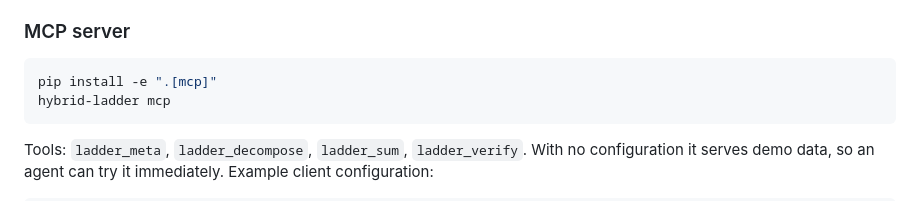
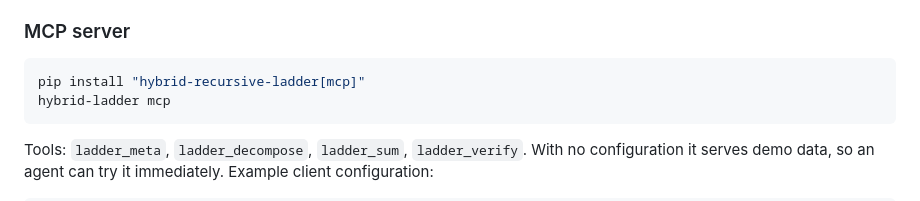
Before and after one commit to MagicSquarekey/hybrid_recursive_ladder_algorithm, a Markdown page: README.md, the part around the change. GitHub-like rendering.

Commit message:
docs: install the MCP extra from PyPI
The MCP section still showed an editable install, which only works in a
clone. Users copying it after a PyPI install got a directory error.

````diff
--- a/README.md
+++ b/README.md
@@ -187,7 +187,7 @@ error. Every endpoint is in [`docs/api.md`](https://github.com/MagicSquarekey/hy
 ### MCP server
 
 ```bash
-pip install -e ".[mcp]"
+pip install "hybrid-recursive-ladder[mcp]"
 hybrid-ladder mcp
 ```
 
````
